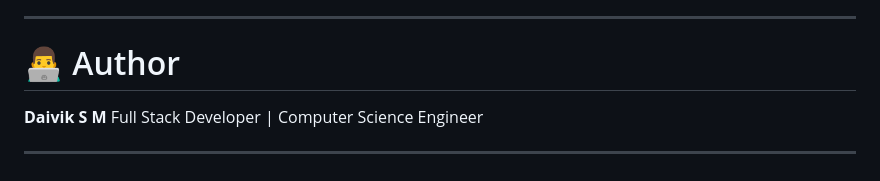
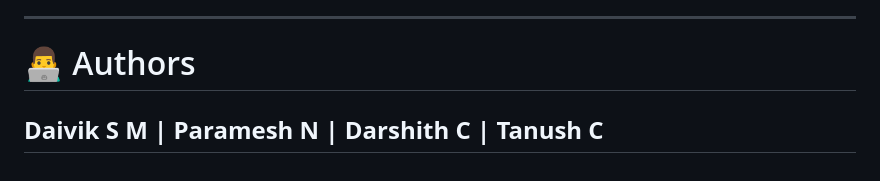
Before and after one commit to parameshn/Govichain, a Markdown page: README.md, the part around the change. Rendered like a GitHub page.

Commit message:
Revise authors section in README
Updated authors section to include multiple contributors.

```diff
--- a/README.md
+++ b/README.md
@@ -629,9 +629,7 @@ Shows confidence score → Auditor sees recommendations → Makes final decision
 
 ---
 
-# 👨‍💻 Author
+# 👨‍💻 Authors
 
-**Daivik S M**
-Full Stack Developer | Computer Science Engineer
-
+**Daivik S M | Paramesh N | Darshith C | Tanush C**
 ---
```
